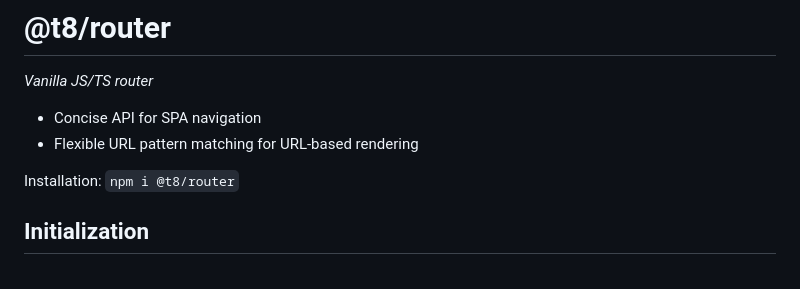
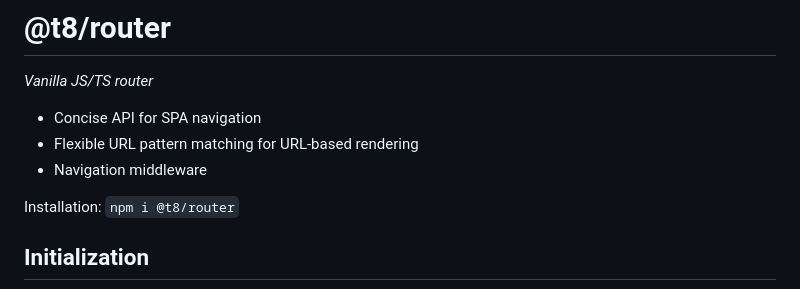
Before and after one commit to t8js/router, a Markdown page: README.md, the part around the change. Drawn GitHub-style.

Commit message:
update readme intro

```diff
--- a/README.md
+++ b/README.md
@@ -7,6 +7,7 @@
 <!-- docsgen-hide-start -->
 - Concise API for SPA navigation
 - Flexible URL pattern matching for URL-based rendering
+- Navigation middleware
 <!-- docsgen-hide-end -->
 
 <!-- docsgen-show-start --
```
